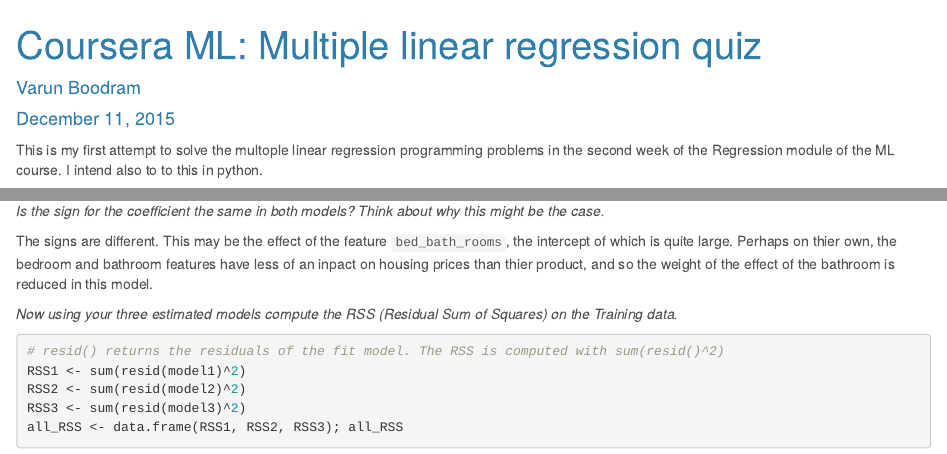
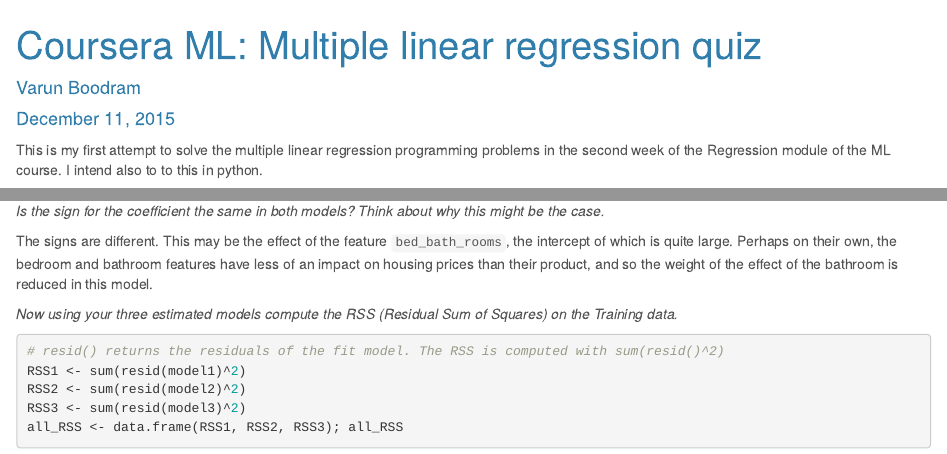
Before and after one commit to Budotron/Coursera-MLS-Multiple-regression, an R Markdown document (Multiple Regression Quiz.Rmd): the page in a window 1100 px wide, from its top, and a second part further down, joined at a grey line. Rendered offline with R 4.5, knitr and Pandoc, with nearby package versions.

Commit message:
Fixed typos

````diff
--- a/Multiple Regression Quiz.Rmd
+++ b/Multiple Regression Quiz.Rmd
@@ -7,7 +7,7 @@
     theme: cerulean
 ---
 
-This is my first attempt to solve the multople linear regression programming problems in the second week of the Regression module of the ML course. I intend also to to this in python.
+This is my first attempt to solve the multiple linear regression programming problems in the second week of the Regression module of the ML course. I intend also to to this in python.
 
 #### Obtention and cleaning
 The data were downloaded from the [course website](https://www.coursera.org/learn/ml-regression/supplement/7xN9c/reading-exploring-different-multiple-regression-models-for-house-price) in .csv format, and included in the current working directory.
@@ -170,7 +170,7 @@
 
 *Is the sign for the coefficient the same in both models? Think about why this might be the case.*
 
-The signs are different. This may be the effect of the feature ```bed_bath_rooms```, the intercept of which is quite large. Perhaps on thier own, the bedroom and bathroom features have less of an inpact on housing prices than thier product, and so the weight of the effect of the bathroom is reduced in this model.
+The signs are different. This may be the effect of the feature ```bed_bath_rooms```, the intercept of which is quite large. Perhaps on their own, the bedroom and bathroom features have less of an impact on housing prices than their product, and so the weight of the effect of the bathroom is reduced in this model.
 
 *Now using your three estimated models compute the RSS (Residual Sum of Squares) on the Training data.*
 
````
Also changed, not shown: Multiple_Regression_Quiz.html, Multiple Regression Quiz.Rmd (2 more changed lines).
